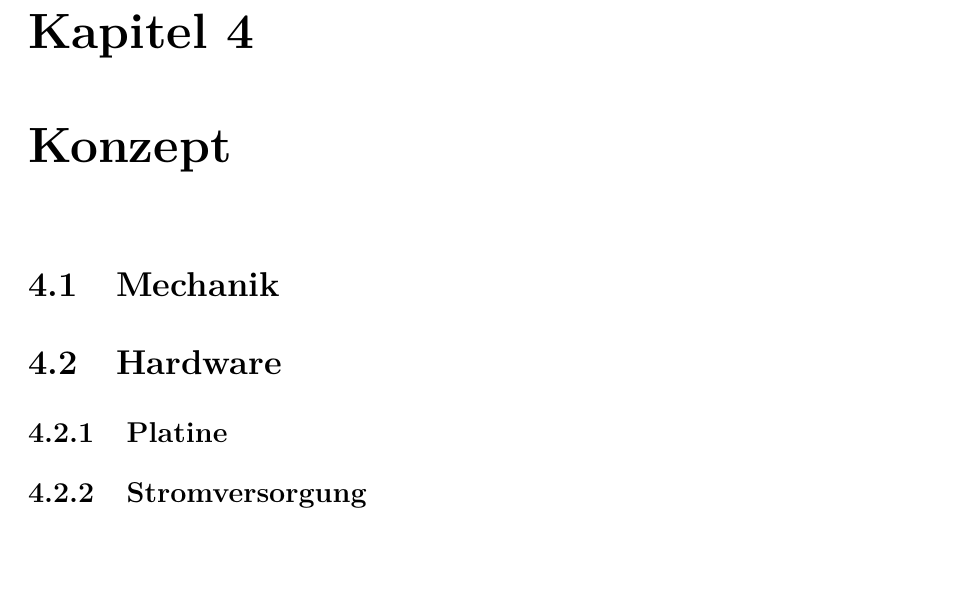
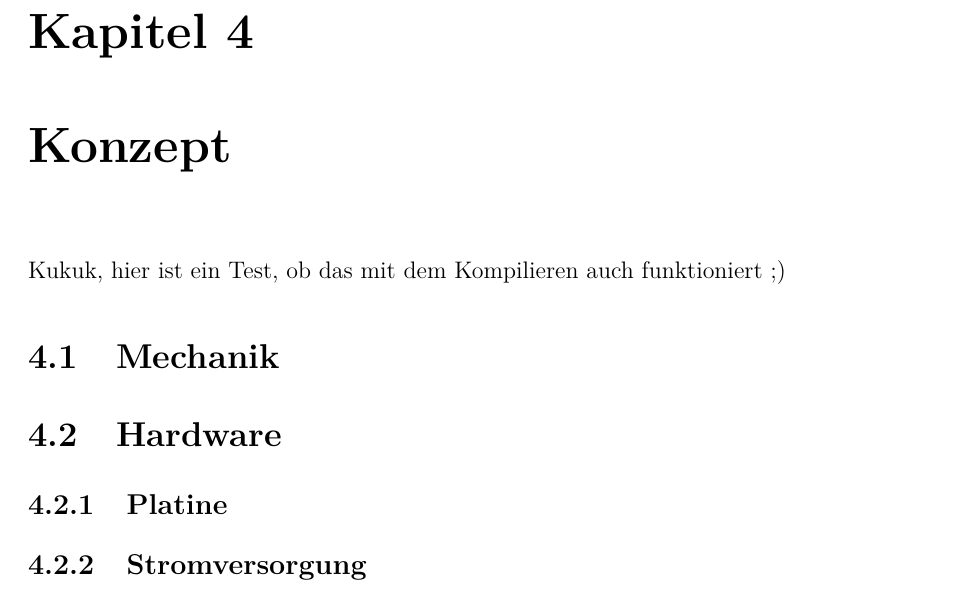
Before and after one commit to Purdbull/Studienarbeit, a LaTeX thesis (Doku/dhpaper.tex, which reads Doku/body.tex): part of page 12 of 20, cut so that both start at the same text. Compiled offline with pdfLaTeX.

Commit message:
Test, Kompilieren mit MAC

```diff
--- a/Doku/body.tex
+++ b/Doku/body.tex
@@ -53,6 +53,8 @@ Die Sicherheitsabschaltung soll Hindernisse im Fahrweg der Gondel erkennen und d
 
 
 \chapter{Konzept}
+
+Kukuk, hier ist ein Test, ob das mit dem Kompilieren auch funktioniert ;)
 \section{Mechanik}
 \section{Hardware}
 \subsection{Platine}
```
Also changed, not shown: Doku/dhpaper.pdf, 3 other files.
